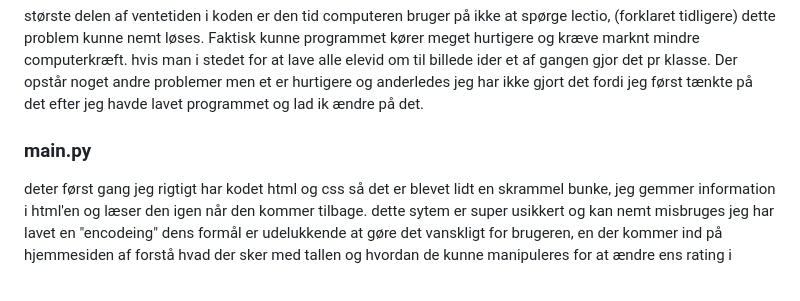
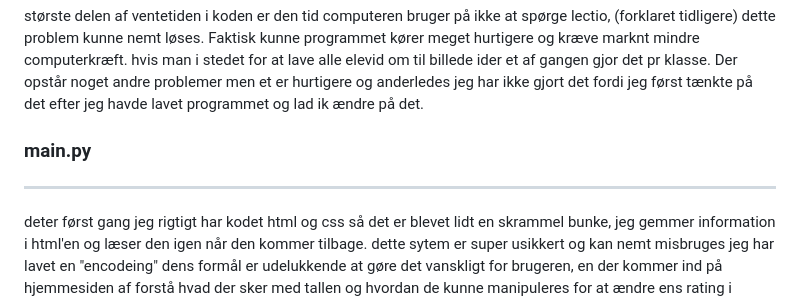
Before and after one commit to JodeFar/Lectio-mash, a Markdown page: README.md, the part around the change. Drawn GitHub-style.

```diff
--- a/README.md
+++ b/README.md
@@ -81,9 +81,9 @@ største delen af ventetiden i koden er den tid computeren bruger på ikke at sp
 dette problem kunne nemt løses. Faktisk kunne programmet kører meget hurtigere og kræve marknt mindre computerkræft.
 hvis man i stedet for at lave alle elevid om til billede ider et af gangen gjor det pr klasse. Der opstår noget andre problemer men et er hurtigere og anderledes jeg har ikke gjort det fordi jeg først tænkte på det efter jeg havde lavet programmet og lad ik ændre på det.
 
+<h3>main.py</h3>
 
-
-<h3>main.py</h3>
+--------
 
 deter først gang jeg rigtigt har kodet html og css så det er blevet lidt en skrammel bunke, jeg gemmer information i html'en og læser den igen når den kommer tilbage. dette sytem er super usikkert og kan nemt misbruges jeg har lavet en "encodeing" dens formål er udelukkende at gøre det vanskligt for brugeren, en der kommer ind på hjemmesiden af forstå hvad der sker med tallen og hvordan de kunne manipuleres for at ændre ens rating i databasen. Hvis du selv har en bedre løsning end den jeg bruger kan du jo bare kun bruge 'etablere_database' scriptet
 
```
